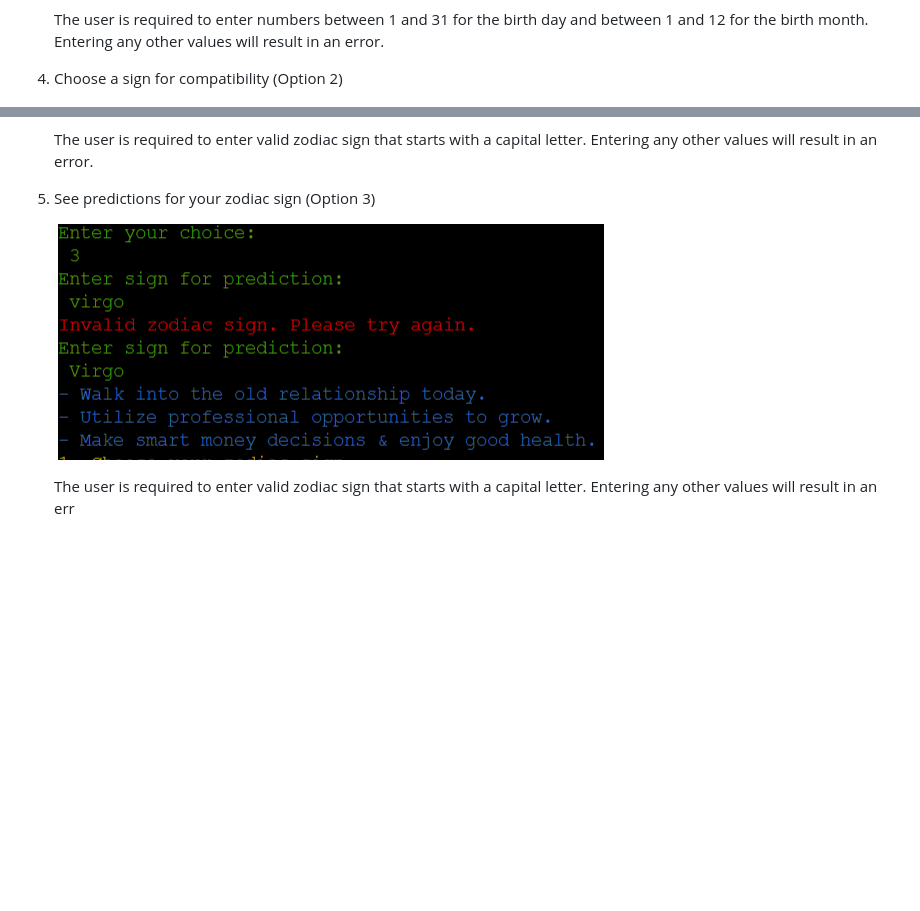
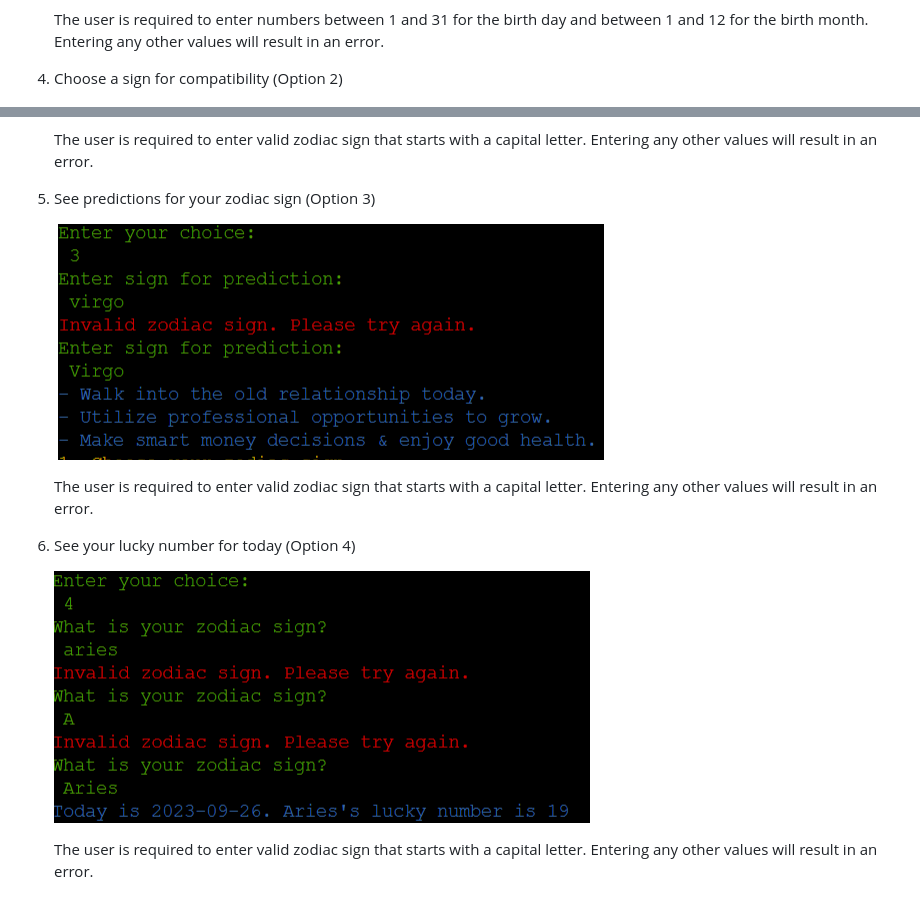
Before and after one commit to nataliiasolomchak21/zodiac-sign-app, a Markdown page: README.md, 2 parts joined by grey strips. Drawn GitHub-style; blank space fills up the shorter version.

Commit message:
Add error handling for the "See your lucky number" feature

```diff
--- a/README.md
+++ b/README.md
@@ -182,13 +182,18 @@ This ASCII Art was created using [Text to ASCII Art Generator](https://patorjk.c
    ![Error handling for option 1](README-images/error-handling-choice-one.png)
 
    The user is required to enter numbers between 1 and 31 for the birth day and between 1 and 12 for the birth month. Entering any other values will result in an error.
-3. Choose a sign for compatibility (Option 2)
+4. Choose a sign for compatibility (Option 2)
 
    ![Error handling for option 2](README-images/error-handling-choice-two.png)
 
    The user is required to enter valid zodiac sign that starts with a capital letter. Entering any other values will result in an error.
-4. See predictions for your zodiac sign (Option 3)
+5. See predictions for your zodiac sign (Option 3)
 
    ![Error handling for option 3](README-images/error-handling-choice-three.png)
 
-   The user is required to enter valid zodiac sign that starts with a capital letter. Entering any other values will result in an err
+   The user is required to enter valid zodiac sign that starts with a capital letter. Entering any other values will result in an error.
+6. See your lucky number for today (Option 4)
+
+   ![Error handling for option 4](README-images/error-handling-choice-four.png)
+
+   The user is required to enter valid zodiac sign that starts with a capital letter. Entering any other values will result in an error.
```
